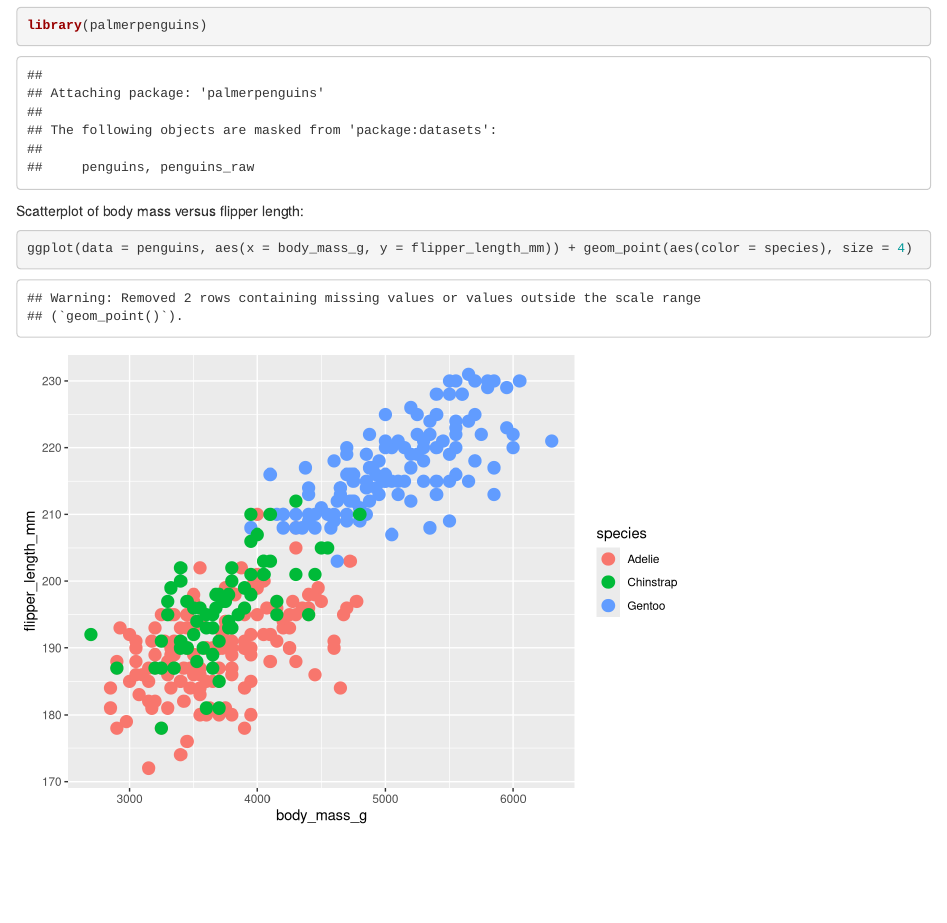
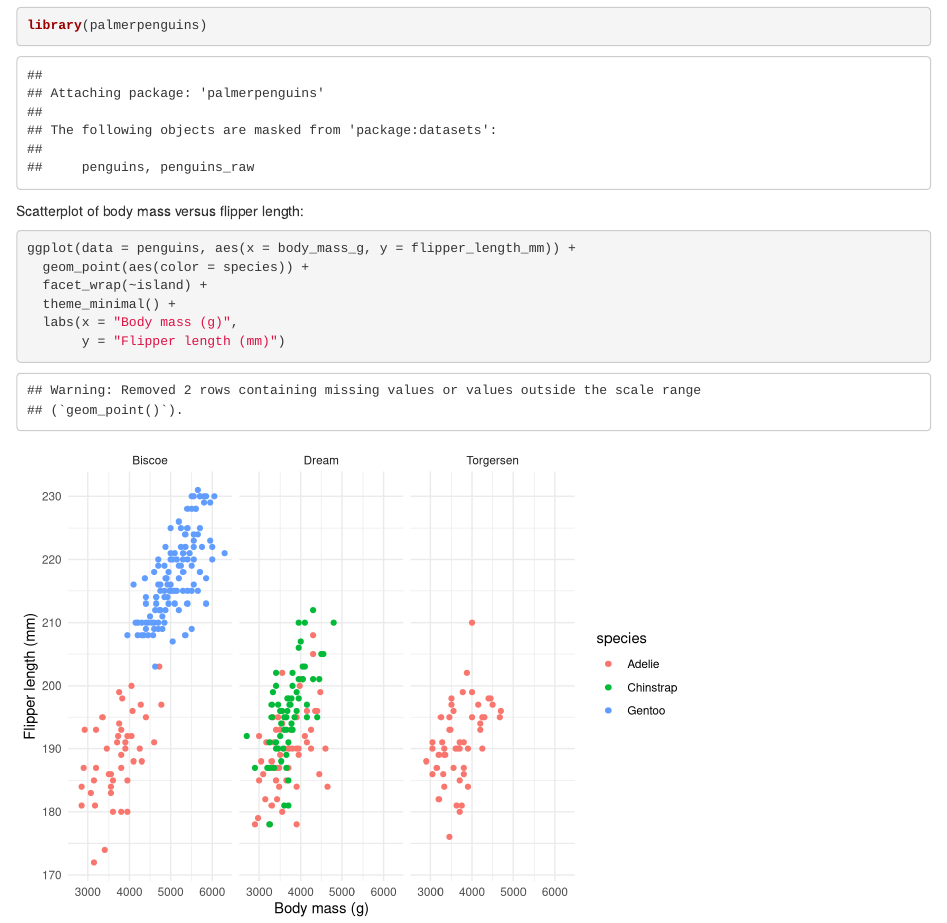
Before and after one commit to mzargari/Day-2, an R Markdown document (Penguins.Rmd): the page in a window 1100 px wide, from 390 px down. Rendered offline with R 4.5, knitr and Pandoc, with nearby package versions.

Commit message:
Made edits to graph

````diff
--- a/Penguins.Rmd
+++ b/Penguins.Rmd
@@ -17,5 +17,10 @@ library(palmerpenguins)
 Scatterplot of body mass versus flipper length:
 
 ```{r}
-ggplot(data = penguins, aes(x = body_mass_g, y = flipper_length_mm)) + geom_point(aes(color = species), size = 4)
+ggplot(data = penguins, aes(x = body_mass_g, y = flipper_length_mm)) +
+  geom_point(aes(color = species)) +
+  facet_wrap(~island) +
+  theme_minimal() +
+  labs(x = "Body mass (g)",
+       y = "Flipper length (mm)")
 ```
````
Also changed, not shown: Penguins.html.
